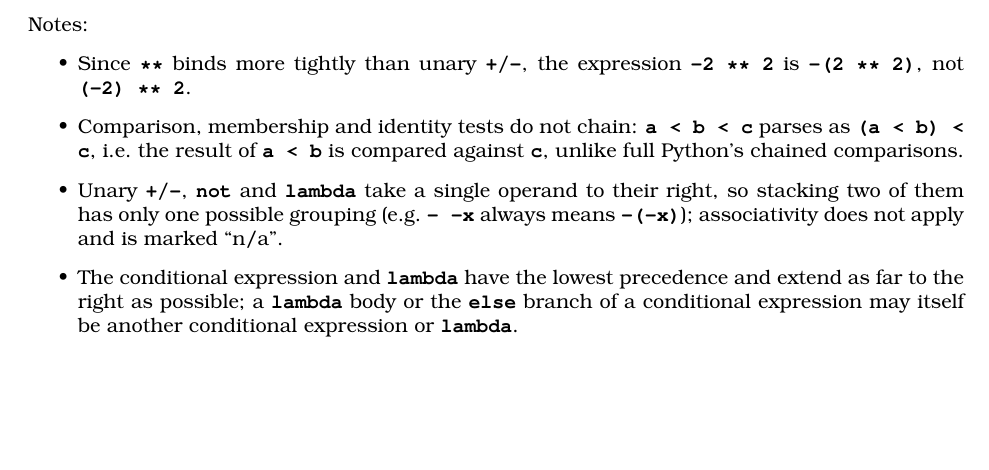
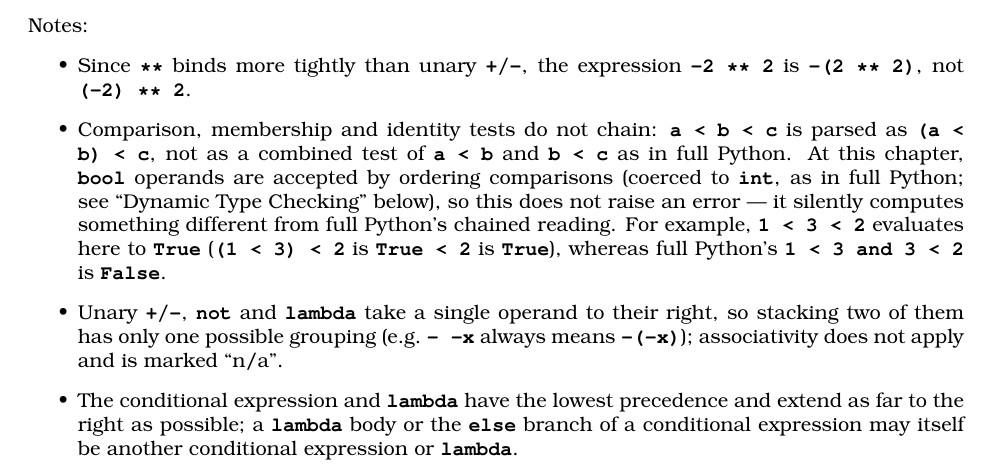
Before and after one commit to source-academy/py-slang, a LaTeX document (docs/specs/python_3.tex, which reads docs/specs/python_precedence_3.tex): part of page 3 of 10, cut so that both start at the same text, the shorter picture padded with empty space. Compiled offline with pdfLaTeX.

Commit message:
docs(specs): correct comparison-chaining note per chapter type rules
The prior note said a < b < c "unlike full Python's chained
comparisons" just compares the intermediate bool against c. That
undersells what actually happens, since ordering-comparison type
restrictions differ by chapter (docs/specs/python_typing_middle_12.tex
vs _34.tex):

- §1/§2: ordering comparisons only accept int/float, not bool, so
  a < b < c always raises a TypeError (verified via runCode at
  variant 1/2).
- §3/§4: bool is accepted (coerced to int, as in CPython), so it does
  not error, but silently diverges from chained semantics: 1 < 3 < 2
  evaluates to True here (verified via runCode at variant 3/4) versus
  False under full Python's `1 < 3 and 3 < 2` reading.

Co-Authored-By: Claude Sonnet 5 <noreply@anthropic.com>
Claude-Session: https://claude.ai/code/session_01WQg5WPyxbnsMLEVveyqML8

```diff
--- a/docs/specs/python_precedence_3.tex
+++ b/docs/specs/python_precedence_3.tex
@@ -34,9 +34,17 @@ Notes:
   \texttt{\textbf{-2 ** 2}} is \texttt{\textbf{-(2 ** 2)}}, not
   \texttt{\textbf{(-2) ** 2}}.
 \item Comparison, membership and identity tests do not chain:
-  \texttt{\textbf{a < b < c}} parses as \texttt{\textbf{(a < b) < c}},
-  i.e.\ the result of \texttt{\textbf{a < b}} is compared against
-  \texttt{\textbf{c}}, unlike full Python's chained comparisons.
+  \texttt{\textbf{a < b < c}} is parsed as \texttt{\textbf{(a < b) < c}},
+  not as a combined test of \texttt{\textbf{a < b}} and
+  \texttt{\textbf{b < c}} as in full Python. At this chapter,
+  \textbf{\texttt{bool}} operands are accepted by ordering comparisons
+  (coerced to \texttt{\textbf{int}}, as in full Python; see ``Dynamic
+  Type Checking'' below), so this does not raise an error --- it
+  silently computes something different from full Python's chained
+  reading. For example, \texttt{\textbf{1 < 3 < 2}} evaluates here to
+  \texttt{\textbf{True}} (\texttt{\textbf{(1 < 3) < 2}} is
+  \texttt{\textbf{True < 2}} is \texttt{\textbf{True}}), whereas full
+  Python's \texttt{\textbf{1 < 3 and 3 < 2}} is \texttt{\textbf{False}}.
 \item Unary \texttt{\textbf{+}}/\texttt{\textbf{-}}, \textbf{\texttt{not}}
   and \textbf{\texttt{lambda}} take a single operand to their right, so
   stacking two of them has only one possible grouping (e.g.\
```
Also changed, not shown: docs/specs/python_precedence.tex (+9 -4 lines).
